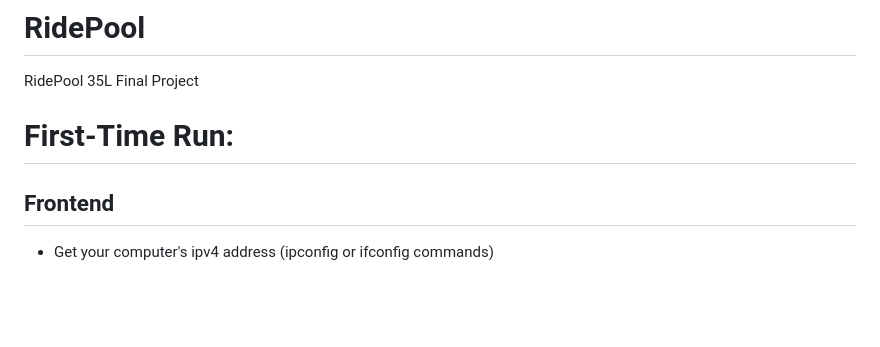
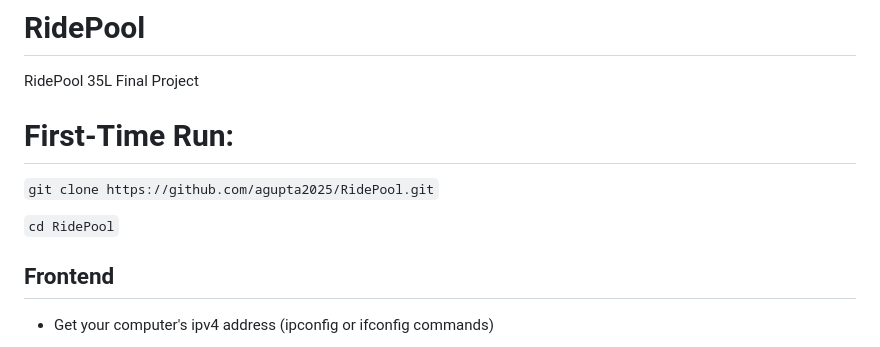
Before and after one commit to Toidi357/RidePool, a Markdown page: README.md, the part around the change. Rendered like a GitHub page; blank space fills up the shorter version.

```diff
--- a/README.md
+++ b/README.md
@@ -2,6 +2,10 @@
  RidePool 35L Final Project
 
  # First-Time Run:
+
+ `git clone https://github.com/agupta2025/RidePool.git`
+
+ `cd RidePool`
 
  ## Frontend
 
```
